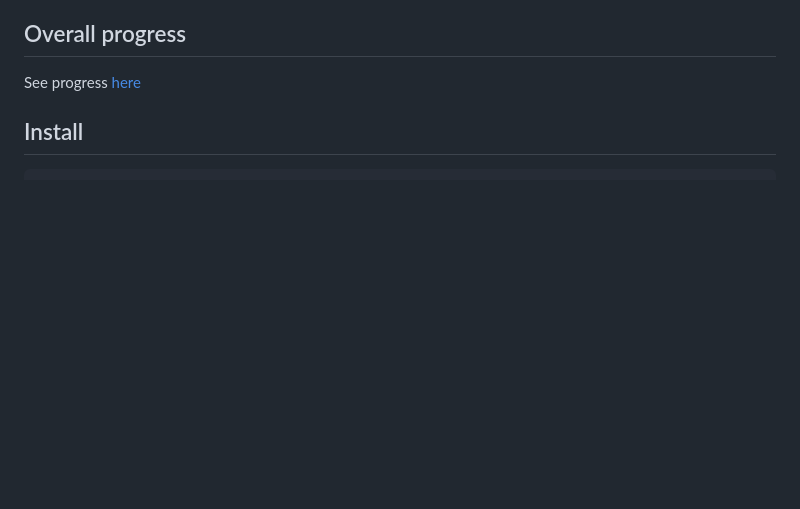
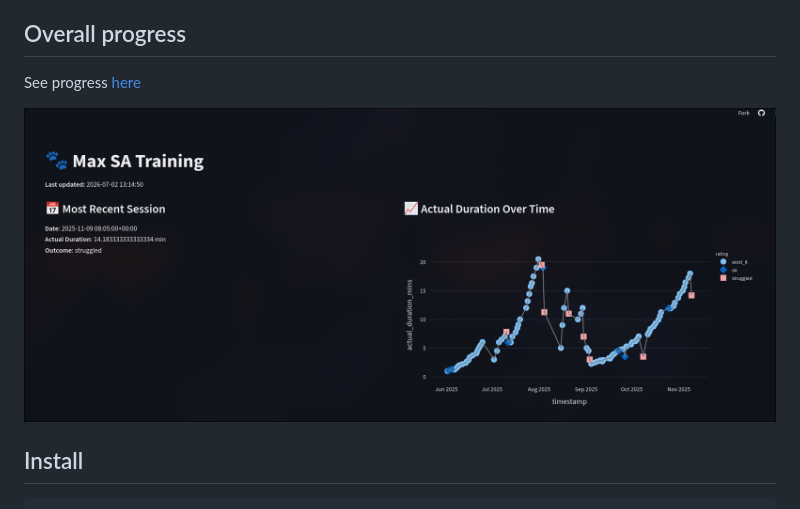
Before and after one commit to sdysch/separation_anxiety_tracker, a Markdown page: README.md, the part around the change. Rendered like a GitHub page; pictures changed too: figs/screenshot-2026-07-02_14-21-34.png (added); blank space fills up the shorter version.

Commit message:
Add example [skip ci]

````diff
--- a/README.md
+++ b/README.md
@@ -9,6 +9,8 @@ Put this in a secrets.yml file (follow the example [here](secrets_example.yml)
 
 ## Overall progress
 See progress [here](https://max-sa-training.streamlit.app/)
+
+![Dashboard screenshot](figs/screenshot-2026-07-02_14-21-34.png)
 
 ## Install
 ```bash
````
